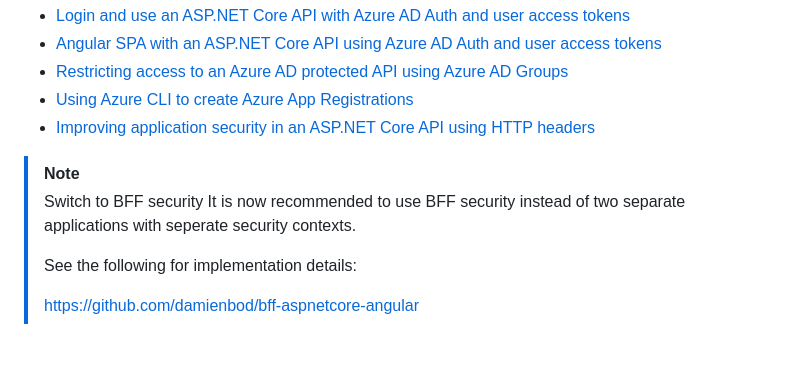
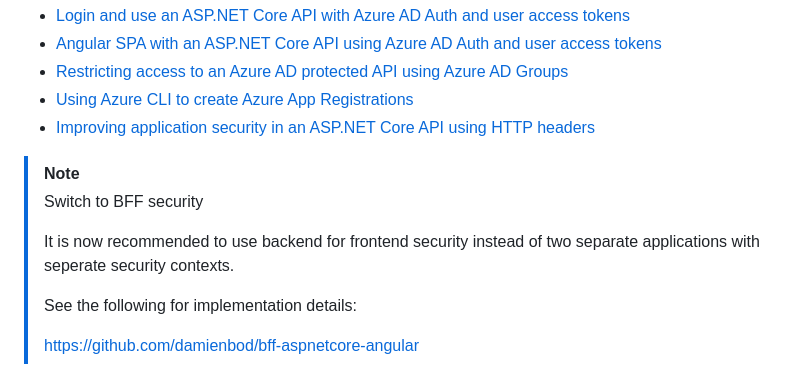
Before and after one commit to damienbod/ME-ID-Auth-MyUI-with-MyAPI, a Markdown page: README.md, the part around the change. Rendered like a GitHub page; blank space fills up the shorter version.

Commit message:
update text

```diff
--- a/README.md
+++ b/README.md
@@ -12,7 +12,8 @@ different examples of implementing UIs, APIs using Azure AD as the token server.
 
 > [!NOTE]
 > Switch to BFF security
-> It is now recommended to use BFF security instead of two separate applications with seperate security contexts.
+>
+> It is now recommended to use backend for frontend security instead of two separate applications with seperate security contexts.
 >
 > See the following for implementation details:
 >
```
